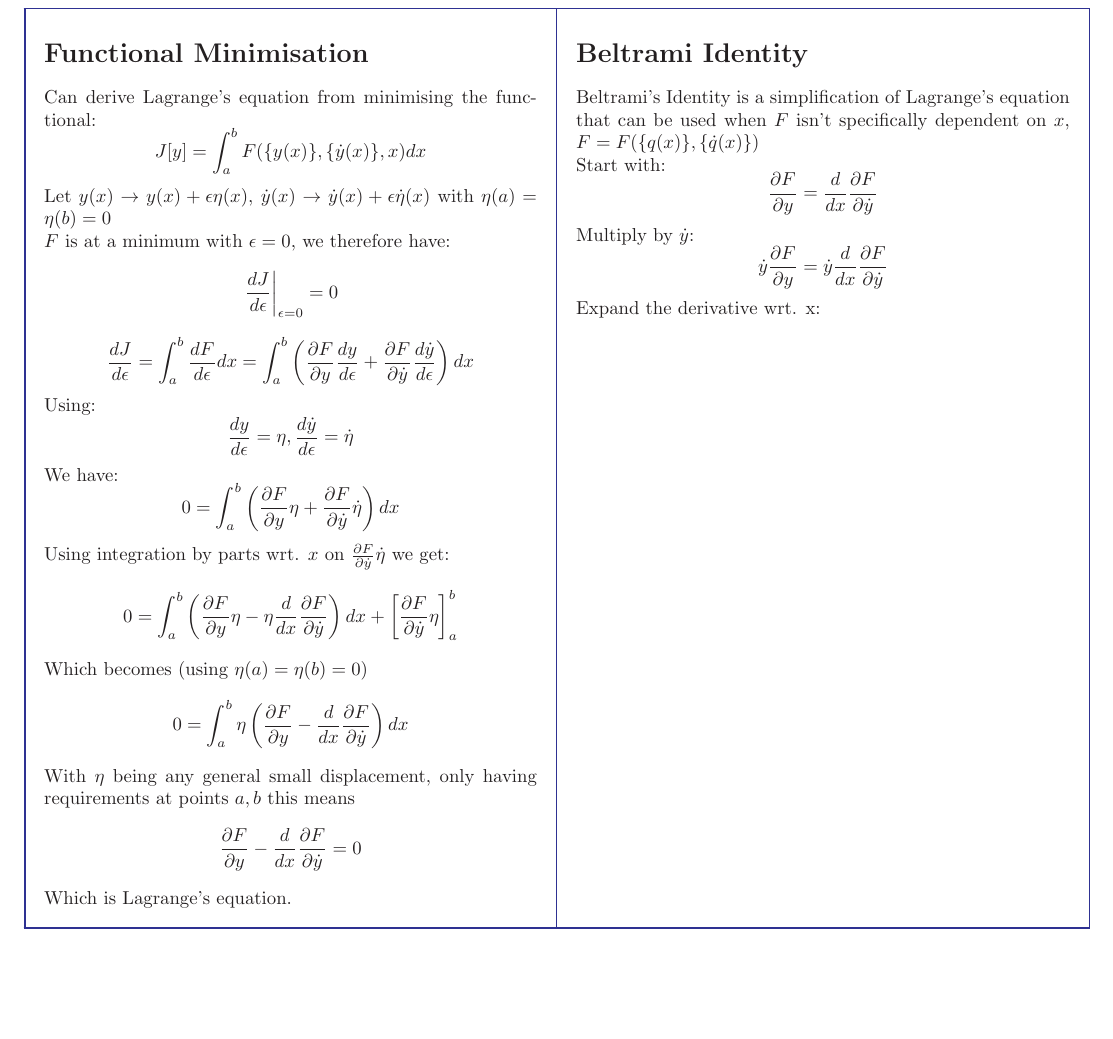
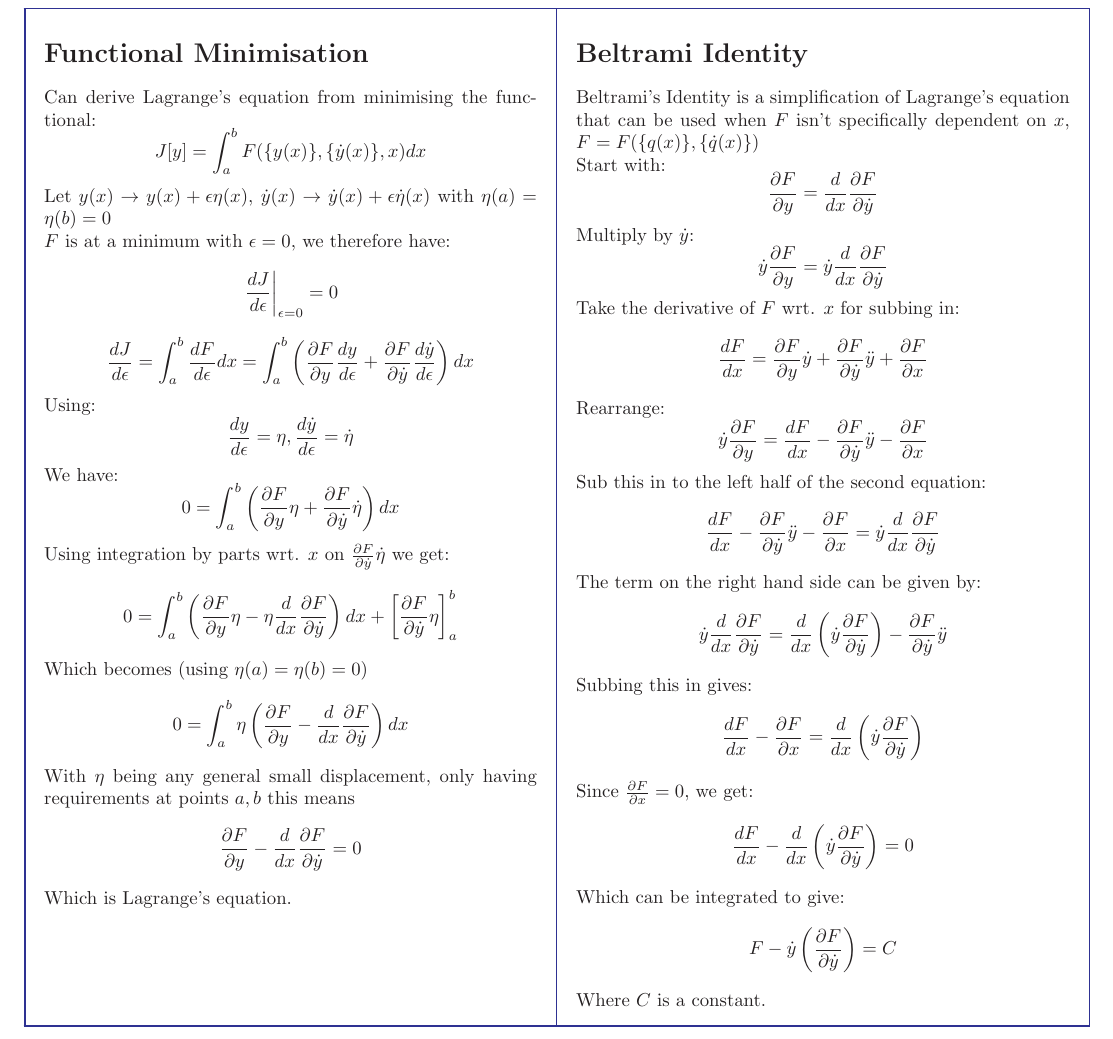
Before and after one commit to bonarl/Cheatsheets, a LaTeX document (Lagrangian/calcOfVarDerivations.tex): part of the page, cut so that both start at the same text, the shorter picture padded with empty space. The pictures show the PDF file Lagrangian/calcOfVarDerivations.pdf that the author committed with the source.

Commit message:
Finished beltrami's identity

```diff
--- a/Lagrangian/calcOfVarDerivations.tex
+++ b/Lagrangian/calcOfVarDerivations.tex
@@ -89,10 +89,42 @@
      \dot y \frac{\partial F}{\partial y}=\dot y \frac{d}{dx}\frac{\partial
        F}{\partial \dot y}
     \end{displaymath}
-    Expand the derivative wrt. x:
+    Take the derivative of $F$ wrt. $x$ for subbing in:
     \begin{displaymath}
-
+     \frac{d F}{d x}  = \frac{\partial F}{\partial y}\dot y + \frac{\partial
+       F}{\partial \dot y}\ddot y + \frac{\partial F}{\partial x}
     \end{displaymath}
+    Rearrange:
+    \begin{displaymath}
+     \dot y \frac{\partial F}{\partial y}=\frac{dF}{dx}-\frac{\partial
+       F}{\partial \dot y}\ddot y - \frac{\partial F}{\partial x}
+    \end{displaymath}
+    Sub this in to the left half of the second equation:
+    \begin{displaymath}
+\frac{dF}{dx}-\frac{\partial
+       F}{\partial \dot y}\ddot y - \frac{\partial F}{\partial x} = \dot y
+     \frac{d}{dx}\frac{\partial F}{\partial \dot y}
+    \end{displaymath}
+    The term on the right hand side can be given by:
+    \begin{displaymath}
+      \dot y \frac{d}{dx}\frac{\partial F}{\partial \dot y} = \frac{d}{dx}\left(
+        \dot y \frac{\partial F}{\partial \dot y} \right) - \frac{\partial
+        F}{\partial \dot y} \ddot y
+    \end{displaymath}
+    Subbing this in gives:
+    \begin{displaymath}
+      \frac{dF}{dx}-\frac{\partial F}{\partial x}= \frac{d}{dx}\left( \dot y
+        \frac{\partial F}{\partial \dot y} \right)
+    \end{displaymath}
+    Since $\frac{\partial F}{\partial x}=0$, we get:
+    \begin{displaymath}
+     \frac{dF}{dx}-\frac{d}{dx}\left( \dot y \frac{\partial F}{\partial \dot y} \right) =0
+    \end{displaymath}
+    Which can be integrated to give:
+    \begin{displaymath}
+     F-\dot y \left (\frac{\partial F}{\partial \dot y} \right ) = C
+    \end{displaymath}
+    Where $C$ is a constant.
 \tabularnewline\hline
 
 \end{longtable}
```
Also changed, not shown: Lagrangian/calcOfVarDerivations.pdf.
